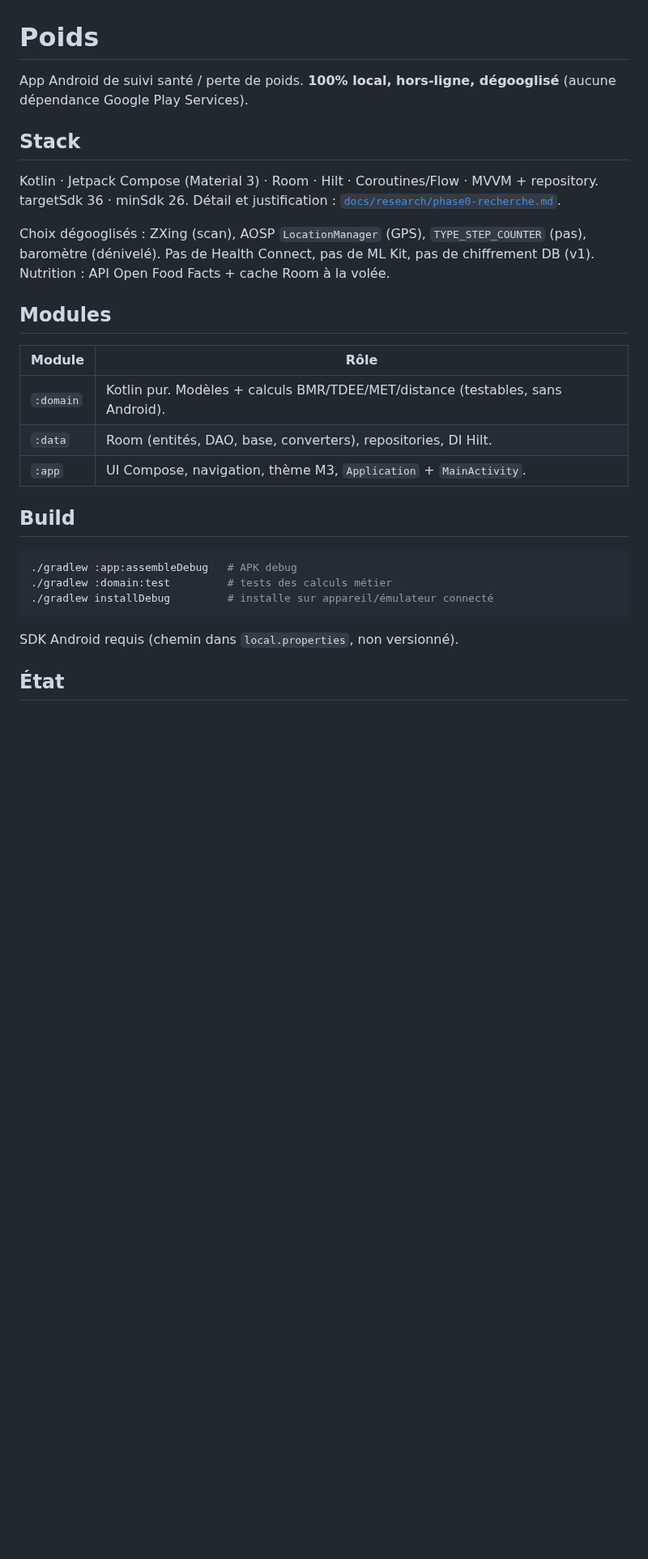
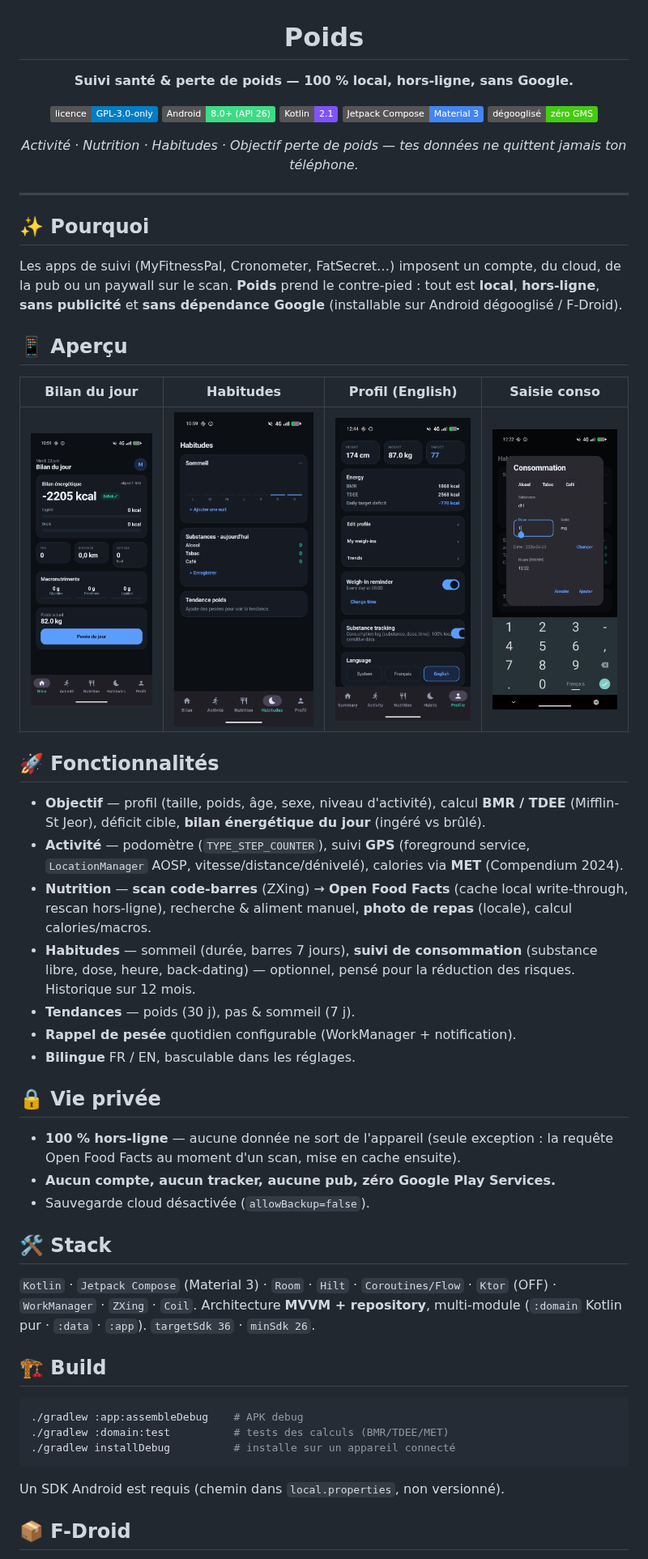
Before and after one commit to kerstz/poids, a Markdown page: README.md, the part around one of its changes. Shown at 81% size. GitHub-like rendering; pictures changed too: docs/screenshots/01-bilan.png (added), docs/screenshots/02-habitudes.png (added), docs/screenshots/03-profile-en.png (added); badges without logos; blank space fills up the shorter version.

Commit message:
Docs : README soigné + captures d'écran

````diff
--- a/README.md
+++ b/README.md
@@ -1,31 +3,67 @@
 # Poids
 
-App Android de suivi santé / perte de poids. **100% local, hors-ligne, dégooglisé** (aucune dépendance Google Play Services).
+**Suivi santé & perte de poids — 100 % local, hors-ligne, sans Google.**
 
-## Stack
+[![Licence](https://img.shields.io/badge/licence-GPL--3.0--only-blue.svg)](LICENSE)
+[![Platform](https://img.shields.io/badge/Android-8.0%2B%20(API%2026)-3DDC84?logo=android&logoColor=white)](#)
+[![Kotlin](https://img.shields.io/badge/Kotlin-2.1-7F52FF?logo=kotlin&logoColor=white)](#)
+[![Compose](https://img.shields.io/badge/Jetpack%20Compose-Material%203-4285F4?logo=jetpackcompose&logoColor=white)](#)
+[![degooglisé](https://img.shields.io/badge/d%C3%A9googlis%C3%A9-zéro%20GMS-success)](#)
 
-Kotlin · Jetpack Compose (Material 3) · Room · Hilt · Coroutines/Flow · MVVM + repository.
-targetSdk 36 · minSdk 26. Détail et justification : [`docs/research/phase0-recherche.md`](docs/research/phase0-recherche.md).
+*Activité · Nutrition · Habitudes · Objectif perte de poids — tes données ne quittent jamais ton téléphone.*
 
-Choix dégooglisés : ZXing (scan), AOSP `LocationManager` (GPS), `TYPE_STEP_COUNTER` (pas), baromètre (dénivelé). Pas de Health Connect, pas de ML Kit, pas de chiffrement DB (v1). Nutrition : API Open Food Facts + cache Room à la volée.
+</div>
 
-## Modules
+---
 
-| Module | Rôle |
-|---|---|
-| `:domain` | Kotlin pur. Modèles + calculs BMR/TDEE/MET/distance (testables, sans Android). |
-| `:data` | Room (entités, DAO, base, converters), repositories, DI Hilt. |
-| `:app` | UI Compose, navigation, thème M3, `Application` + `MainActivity`. |
+## ✨ Pourquoi
 
-## Build
+Les apps de suivi (MyFitnessPal, Cronometer, FatSecret…) imposent un compte, du cloud, de la pub
+ou un paywall sur le scan. **Poids** prend le contre-pied : tout est **local**, **hors-ligne**,
+**sans publicité** et **sans dépendance Google** (installable sur Android dégooglisé / F-Droid).
+
+## 📱 Aperçu
+
+| Bilan du jour | Habitudes | Profil (English) | Saisie conso |
+|:---:|:---:|:---:|:---:|
+| ![Bilan](docs/screenshots/01-bilan.png) | ![Habitudes](docs/screenshots/02-habitudes.png) | ![Profil EN](docs/screenshots/03-profile-en.png) | ![Conso](docs/screenshots/04-substance.png) |
+
+## 🚀 Fonctionnalités
+
+- **Objectif** — profil (taille, poids, âge, sexe, niveau d'activité), calcul **BMR / TDEE**
+  (Mifflin-St Jeor), déficit cible, **bilan énergétique du jour** (ingéré vs brûlé).
+- **Activité** — podomètre (`TYPE_STEP_COUNTER`), suivi **GPS** (foreground service, `LocationManager`
+  AOSP, vitesse/distance/dénivelé), calories via **MET** (Compendium 2024).
+- **Nutrition** — **scan code-barres** (ZXing) → **Open Food Facts** (cache local write-through,
+  rescan hors-ligne), recherche & aliment manuel, **photo de repas** (locale), calcul calories/macros.
+- **Habitudes** — sommeil (durée, barres 7 jours), **suivi de consommation** (substance libre, dose,
+  heure, back-dating) — optionnel, pensé pour la réduction des risques. Historique sur 12 mois.
+- **Tendances** — poids (30 j), pas & sommeil (7 j).
+- **Rappel de pesée** quotidien configurable (WorkManager + notification).
+- **Bilingue** FR / EN, basculable dans les réglages.
+
+## 🔒 Vie privée
+
+- **100 % hors-ligne** — aucune donnée ne sort de l'appareil (seule exception : la requête
+  Open Food Facts au moment d'un scan, mise en cache ensuite).
+- **Aucun compte, aucun tracker, aucune pub, zéro Google Play Services.**
+- Sauvegarde cloud désactivée (`allowBackup=false`).
+
+## 🛠 Stack
+
+`Kotlin` · `Jetpack Compose` (Material 3) · `Room` · `Hilt` · `Coroutines/Flow` · `Ktor` (OFF) ·
+`WorkManager` · `ZXing` · `Coil`. Architecture **MVVM + repository**, multi-module
+(`:domain` Kotlin pur · `:data` · `:app`). `targetSdk 36` · `minSdk 26`.
+
+## 🏗 Build
 
 ```bash
-./gradlew :app:assembleDebug   # APK debug
-./gradlew :domain:test         # tests des calculs métier
-./gradlew installDebug         # installe sur appareil/émulateur connecté
+./gradlew :app:assembleDebug    # APK debug
+./gradlew :domain:test          # tests des calculs (BMR/TDEE/MET)
+./gradlew installDebug          # installe sur un appareil connecté
 ```
 
-SDK Android requis (chemin dans `local.properties`, non versionné).
+Un SDK Android est requis (chemin dans `local.properties`, non versionné).
 
-## État
+## 📦 F-Droid
 
````
Also changed, not shown: other parts of README.md (+6 -12 lines).
